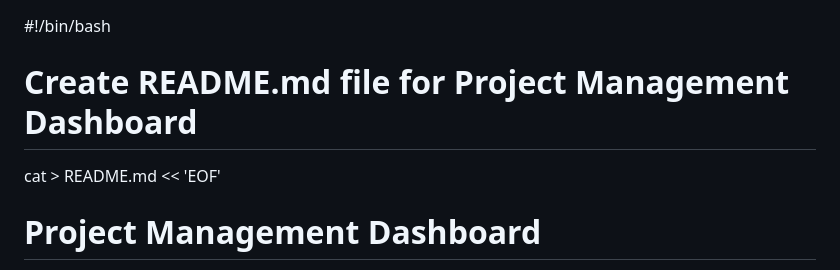
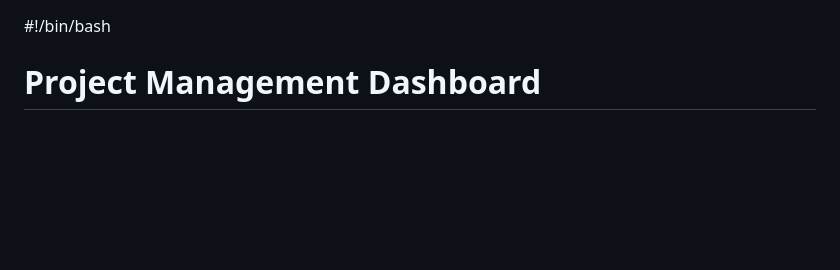
Before and after one commit to Mr-spiky/DT-Frontend, a Markdown page: README.md, the part around the change. GitHub-like rendering; blank space fills up the shorter version.

Commit message:
Clean up README.md by removing comments
Removed initial comments and cat command from README.

```diff
--- a/README.md
+++ b/README.md
@@ -1,7 +1,5 @@
 #!/bin/bash
 
-# Create README.md file for Project Management Dashboard
-cat > README.md << 'EOF'
 # Project Management Dashboard
 
 A dynamic project management dashboard that fetches and displays project data from a JSON API. This responsive web application allows users to view all project tasks and their associated assets in an organized grid layout.
```
